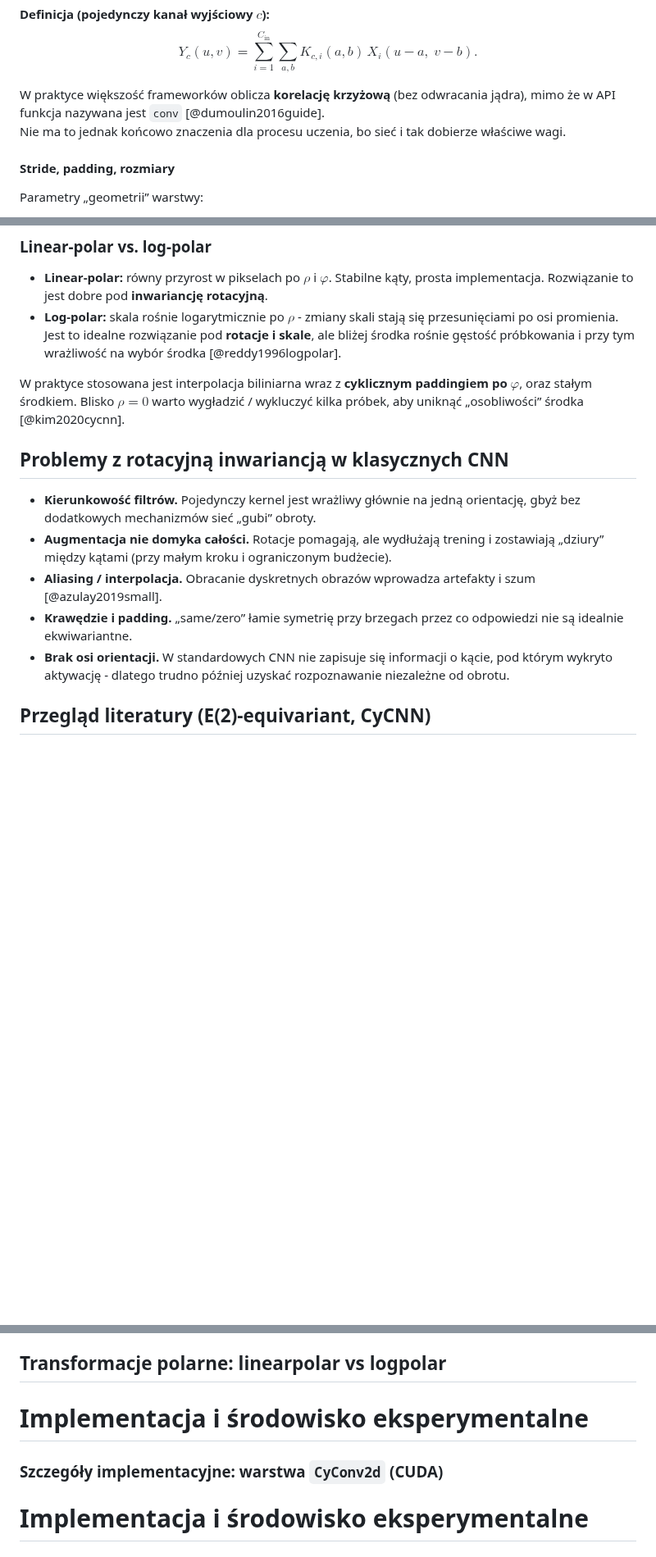
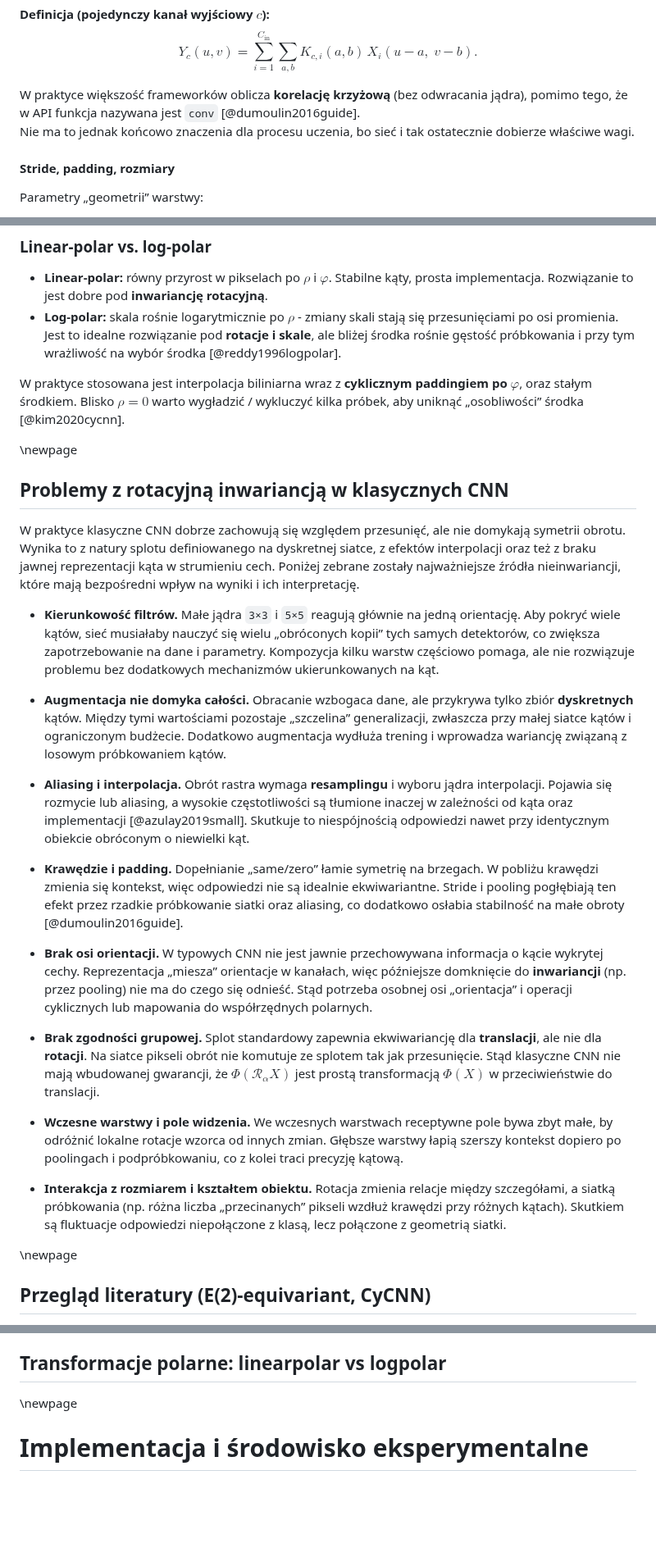
Before and after one commit to Fluorky/Rotated-datasets-evaluation-pipeline, a Markdown page: MasterThesis/master_thesis.md, 3 parts joined by grey strips. Shown at 82% size. Rendered like a GitHub page; blank space fills up the shorter version.

Commit message:
Update master_thesis.md - Revise text in the definition chapters of the thesis - Text correction

```diff
--- a/MasterThesis/master_thesis.md
+++ b/MasterThesis/master_thesis.md
@@ -329,8 +330,8 @@ K_{c,i}(a,b)\,X_i(u-a,\;v-b).
 $$
 
 W praktyce większość frameworków oblicza **korelację krzyżową** (bez
-odwracania jądra), mimo że w API funkcja nazywana jest `conv` [@dumoulin2016guide].
-Nie ma to jednak końcowo znaczenia dla procesu uczenia, bo sieć i tak dobierze
+odwracania jądra), pomimo tego, że w API funkcja nazywana jest `conv` [@dumoulin2016guide].
+Nie ma to jednak końcowo znaczenia dla procesu uczenia, bo sieć i tak ostatecznie dobierze
 właściwe wagi.
 
 #### Stride, padding, rozmiary
@@ -505,20 +506,64 @@ W praktyce:
 W praktyce stosowana jest interpolacja biliniarna wraz z **cyklicznym paddingiem po $\varphi$**, oraz stałym
 środkiem. Blisko $\rho{=}0$ warto wygładzić / wykluczyć kilka próbek, aby uniknąć „osobliwości” środka [@kim2020cycnn].
 
+\newpage
+
 ## Problemy z rotacyjną inwariancją w klasycznych CNN
 
-- **Kierunkowość filtrów.** Pojedynczy kernel jest wrażliwy głównie na jedną
-  orientację, gbyż bez dodatkowych mechanizmów sieć „gubi” obroty.
-- **Augmentacja nie domyka całości.** Rotacje pomagają, ale wydłużają trening i
-  zostawiają „dziury” między kątami (przy małym kroku i ograniczonym budżecie).
-- **Aliasing / interpolacja.** Obracanie dyskretnych obrazów wprowadza artefakty
-  i szum [@azulay2019small].
-- **Krawędzie i padding.** „same/zero” łamie symetrię przy brzegach przez co odpowiedzi
-  nie są idealnie ekwiwariantne.
-- **Brak osi orientacji.** W standardowych CNN nie zapisuje się informacji o
-  kącie, pod którym wykryto aktywację - dlatego trudno później uzyskać
-  rozpoznawanie niezależne od obrotu.
+W praktyce klasyczne CNN dobrze zachowują się względem przesunięć,
+ale nie domykają symetrii obrotu. Wynika to z natury splotu definiowanego
+na dyskretnej siatce, z efektów interpolacji oraz też z braku jawnej
+reprezentacji kąta w strumieniu cech. Poniżej zebrane zostały najważniejsze
+źródła nieinwariancji, które mają bezpośredni wpływ na wyniki i ich
+interpretację.
 
+- **Kierunkowość filtrów.** Małe jądra `3×3` i `5×5` reagują głównie na
+  jedną orientację. Aby pokryć wiele kątów, sieć musiałaby nauczyć się
+  wielu „obróconych kopii” tych samych detektorów, co zwiększa zapotrzebowanie
+  na dane i parametry. Kompozycja kilku warstw częściowo pomaga, ale nie
+  rozwiązuje problemu bez dodatkowych mechanizmów ukierunkowanych na kąt.
+
+- **Augmentacja nie domyka całości.** Obracanie wzbogaca dane, ale przykrywa
+  tylko zbiór **dyskretnych** kątów. Między tymi wartościami pozostaje
+  „szczelina” generalizacji, zwłaszcza przy małej siatce kątów i ograniczonym
+  budżecie. Dodatkowo augmentacja wydłuża trening i wprowadza wariancję
+  związaną z losowym próbkowaniem kątów.
+
+- **Aliasing i interpolacja.** Obrót rastra wymaga **resamplingu** i wyboru
+  jądra interpolacji. Pojawia się rozmycie lub aliasing, a wysokie częstotliwości
+  są tłumione inaczej w zależności od kąta oraz implementacji
+  [@azulay2019small]. Skutkuje to niespójnością odpowiedzi nawet przy identycznym
+  obiekcie obróconym o niewielki kąt.
+
+- **Krawędzie i padding.** Dopełnianie „same/zero” łamie symetrię na brzegach.
+  W pobliżu krawędzi zmienia się kontekst, więc odpowiedzi nie są idealnie
+  ekwiwariantne. Stride i pooling pogłębiają ten efekt przez rzadkie próbkowanie
+  siatki oraz aliasing, co dodatkowo osłabia stabilność na małe obroty
+  [@dumoulin2016guide].
+
+- **Brak osi orientacji.** W typowych CNN nie jest jawnie przechowywana
+  informacja o kącie wykrytej cechy. Reprezentacja „miesza” orientacje w
+  kanałach, więc późniejsze domknięcie do **inwariancji** (np. przez pooling)
+  nie ma do czego się odnieść. Stąd potrzeba osobnej osi „orientacja” i
+  operacji cyklicznych lub mapowania do współrzędnych polarnych.
+
+- **Brak zgodności grupowej.** Splot standardowy zapewnia ekwiwariancję dla
+  **translacji**, ale nie dla **rotacji**. Na siatce pikseli obrót nie
+  komutuje ze splotem tak jak przesunięcie. Stąd klasyczne CNN nie mają
+  wbudowanej gwarancji, że $\Phi(\mathcal R_\alpha X)$ jest prostą transformacją
+  $\Phi(X)$ w przeciwieństwie do translacji.
+
+- **Wczesne warstwy i pole widzenia.** We wczesnych warstwach receptywne pole
+  bywa zbyt małe, by odróżnić lokalne rotacje wzorca od innych zmian. Głębsze
+  warstwy łapią szerszy kontekst dopiero po poolingach i podpróbkowaniu, co
+  z kolei traci precyzję kątową.
+
+- **Interakcja z rozmiarem i kształtem obiektu.** Rotacja zmienia relacje
+  między szczegółami, a siatką próbkowania (np. różna liczba „przecinanych”
+  pikseli wzdłuż krawędzi przy różnych kątach). Skutkiem są fluktuacje
+  odpowiedzi niepołączone z klasą, lecz połączone z geometrią siatki.
+
+\newpage
 
 ## Przegląd literatury (E(2)-equivariant, CyCNN)
 
@@ -858,9 +903,7 @@ zrealizowana została w jądrze CUDA z użyciem `CyConv2d_cuda`, wywoływanym z
 
 ## Transformacje polarne: linearpolar vs logpolar
 
-# Implementacja i środowisko eksperymentalne
-
-### Szczegóły implementacyjne: warstwa `CyConv2d` (CUDA)
+\newpage
 
 # Implementacja i środowisko eksperymentalne
 
```
Also changed, not shown: other parts of MasterThesis/master_thesis.md (+9 -2 lines).
